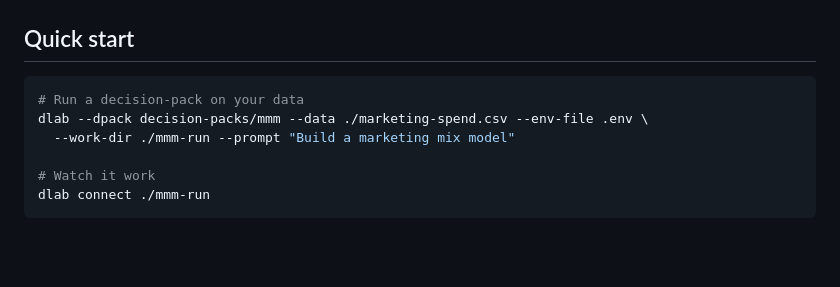
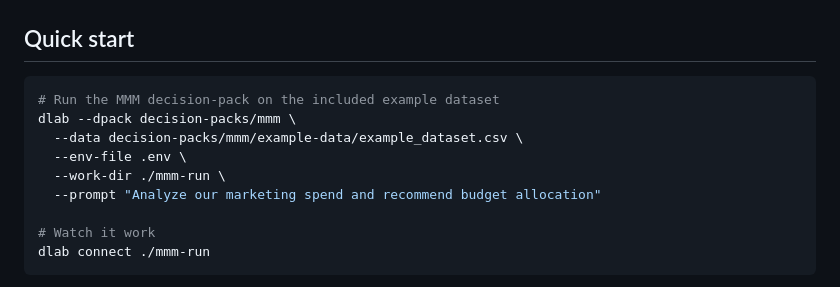
Before and after one commit to pymc-labs/decision-lab, a Markdown page: README.md, the part around the change. Drawn GitHub-style; blank space fills up the shorter version.

Commit message:
Update README quick start to use included example dataset
Co-Authored-By: Claude Opus 4.6 (1M context) <noreply@anthropic.com>

````diff
--- a/README.md
+++ b/README.md
@@ -33,9 +33,12 @@ pip install dlab-cli
 ## Quick start
 
 ```bash
-# Run a decision-pack on your data
-dlab --dpack decision-packs/mmm --data ./marketing-spend.csv --env-file .env \
-  --work-dir ./mmm-run --prompt "Build a marketing mix model"
+# Run the MMM decision-pack on the included example dataset
+dlab --dpack decision-packs/mmm \
+  --data decision-packs/mmm/example-data/example_dataset.csv \
+  --env-file .env \
+  --work-dir ./mmm-run \
+  --prompt "Analyze our marketing spend and recommend budget allocation"
 
 # Watch it work
 dlab connect ./mmm-run
````
